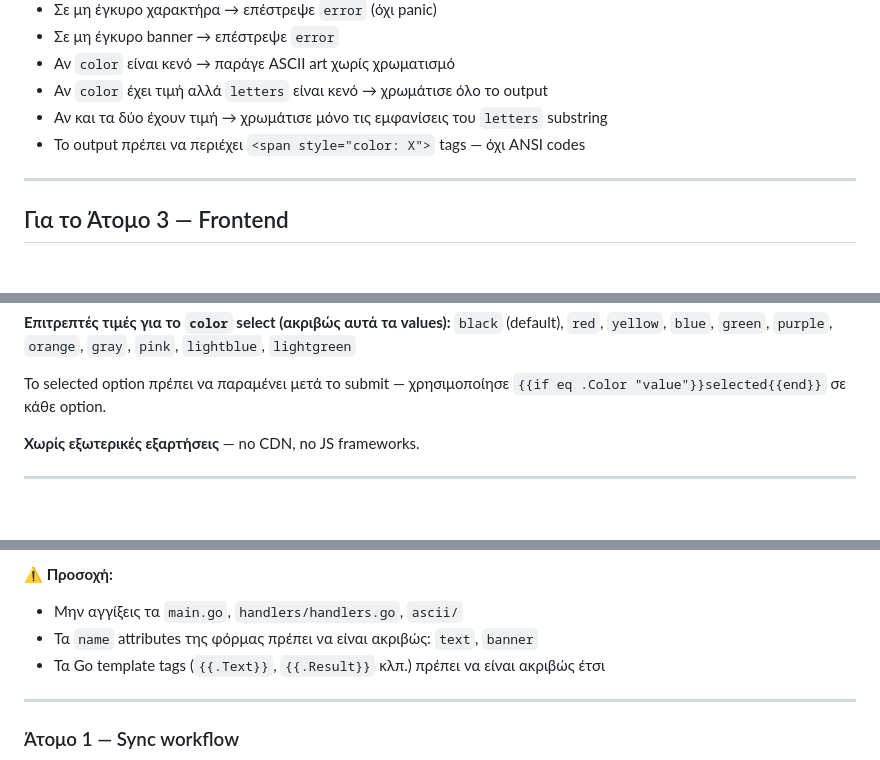
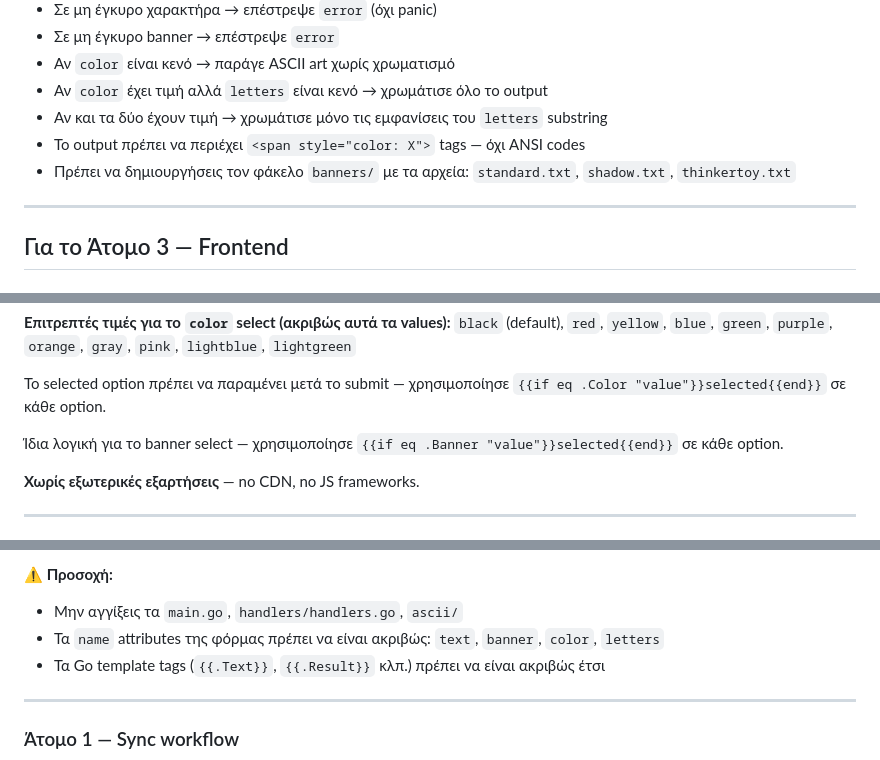
Before and after one commit to JohnStarlight/ascii-art-web, a Markdown page: person1.md, 3 parts joined by grey strips. Rendered like a GitHub page; blank space fills up the shorter version.

```diff
--- a/person1.md
+++ b/person1.md
@@ -57,6 +57,7 @@ func Generate(text, banner, color, letters string) (string, error)
 - Αν `color` έχει τιμή αλλά `letters` είναι κενό → χρωμάτισε όλο το output
 - Αν και τα δύο έχουν τιμή → χρωμάτισε μόνο τις εμφανίσεις του `letters` substring
 - Το output πρέπει να περιέχει `<span style="color: X">` tags — όχι ANSI codes
+- Πρέπει να δημιουργήσεις τον φάκελο `banners/` με τα αρχεία: `standard.txt`, `shadow.txt`, `thinkertoy.txt`
 
 ---
 
@@ -108,6 +109,8 @@ type PageData struct {
 `black` (default), `red`, `yellow`, `blue`, `green`, `purple`, `orange`, `gray`, `pink`, `lightblue`, `lightgreen`
 
 Το selected option πρέπει να παραμένει μετά το submit — χρησιμοποίησε `{{if eq .Color "value"}}selected{{end}}` σε κάθε option.
+
+Ίδια λογική για το banner select — χρησιμοποίησε `{{if eq .Banner "value"}}selected{{end}}` σε κάθε option.
 
 **Χωρίς εξωτερικές εξαρτήσεις** — no CDN, no JS frameworks.
 
@@ -198,7 +201,7 @@ git push origin main
 
 **⚠️ Προσοχή:**
 - Μην αγγίξεις τα `main.go`, `handlers/handlers.go`, `ascii/`
-- Τα `name` attributes της φόρμας πρέπει να είναι ακριβώς: `text`, `banner`
+- Τα `name` attributes της φόρμας πρέπει να είναι ακριβώς: `text`, `banner`, `color`, `letters`
 - Τα Go template tags (`{{.Text}}`, `{{.Result}}` κλπ.) πρέπει να είναι ακριβώς έτσι
 
 ---
```
